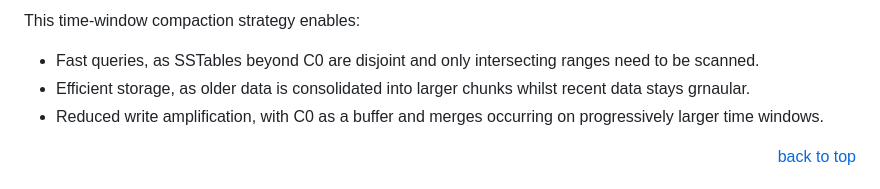
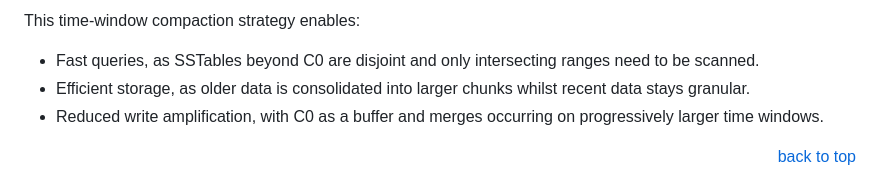
Before and after one commit to vkayy/vkdb, a Markdown page: README.md, the part around the change. Rendered like a GitHub page.

Commit message:
docs: fix granular typo in compaction

```diff
--- a/README.md
+++ b/README.md
@@ -108,7 +108,7 @@ When any other layer exceeds its SSTable limit, its oldest excess SSTables are m
 
 This time-window compaction strategy enables:
 - Fast queries, as SSTables beyond C0 are disjoint and only intersecting ranges need to be scanned.
-- Efficient storage, as older data is consolidated into larger chunks whilst recent data stays grnaular.
+- Efficient storage, as older data is consolidated into larger chunks whilst recent data stays granular.
 - Reduced write amplification, with C0 as a buffer and merges occurring on progressively larger time windows.
 
 <p align="right"><a href="#readme-top">back to top</a></p>
```
Also changed, not shown: docs/1_internals.md (+1 -1 lines).
